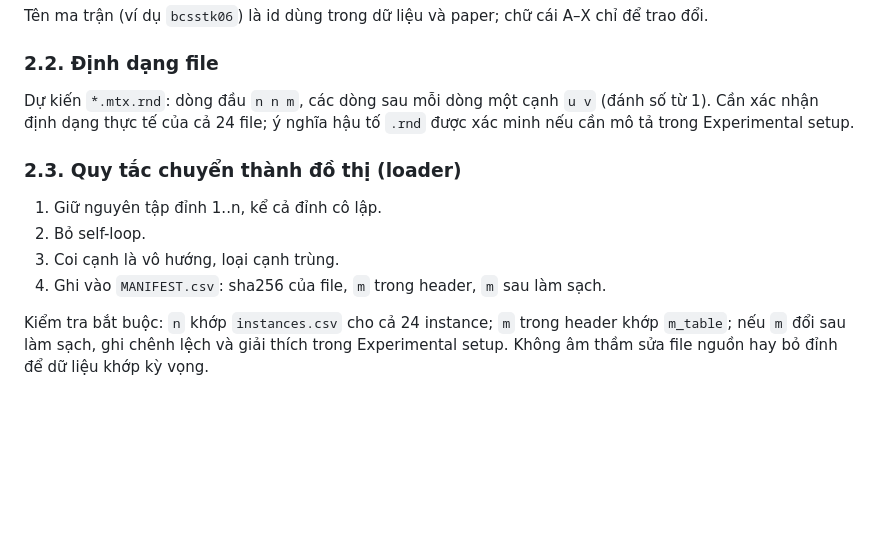
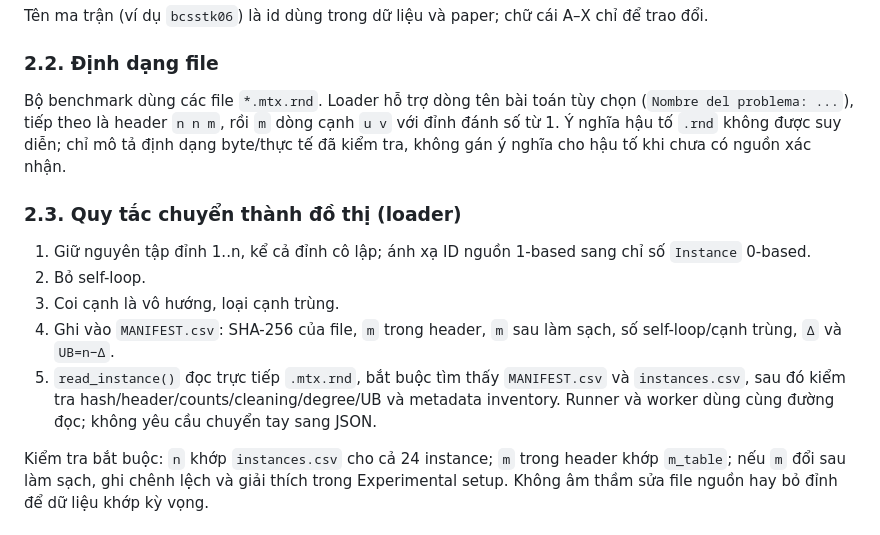
Before and after one commit to bangphan1311/ABP, a Markdown page: docs/experimental_protocol.md, the part around the change. Drawn GitHub-style; blank space fills up the shorter version.

Commit message:
docs(protocol): specify direct HB loader and manifest checks

```diff
--- a/docs/experimental_protocol.md
+++ b/docs/experimental_protocol.md
@@ -41,14 +41,15 @@ Tên ma trận (ví dụ `bcsstk06`) là id dùng trong dữ liệu và paper; c
 
 ### 2.2. Định dạng file
 
-Dự kiến `*.mtx.rnd`: dòng đầu `n n m`, các dòng sau mỗi dòng một cạnh `u v` (đánh số từ 1). Cần xác nhận định dạng thực tế của cả 24 file; ý nghĩa hậu tố `.rnd` được xác minh nếu cần mô tả trong Experimental setup.
+Bộ benchmark dùng các file `*.mtx.rnd`. Loader hỗ trợ dòng tên bài toán tùy chọn (`Nombre del problema: ...`), tiếp theo là header `n n m`, rồi `m` dòng cạnh `u v` với đỉnh đánh số từ 1. Ý nghĩa hậu tố `.rnd` không được suy diễn; chỉ mô tả định dạng byte/thực tế đã kiểm tra, không gán ý nghĩa cho hậu tố khi chưa có nguồn xác nhận.
 
 ### 2.3. Quy tắc chuyển thành đồ thị (loader)
 
-1. Giữ nguyên tập đỉnh 1..n, kể cả đỉnh cô lập.
+1. Giữ nguyên tập đỉnh 1..n, kể cả đỉnh cô lập; ánh xạ ID nguồn 1-based sang chỉ số `Instance` 0-based.
 2. Bỏ self-loop.
 3. Coi cạnh là vô hướng, loại cạnh trùng.
-4. Ghi vào `MANIFEST.csv`: sha256 của file, `m` trong header, `m` sau làm sạch.
+4. Ghi vào `MANIFEST.csv`: SHA-256 của file, `m` trong header, `m` sau làm sạch, số self-loop/cạnh trùng, `Δ` và `UB=n−Δ`.
+5. `read_instance()` đọc trực tiếp `.mtx.rnd`, bắt buộc tìm thấy `MANIFEST.csv` và `instances.csv`, sau đó kiểm tra hash/header/counts/cleaning/degree/UB và metadata inventory. Runner và worker dùng cùng đường đọc; không yêu cầu chuyển tay sang JSON.
 
 Kiểm tra bắt buộc: `n` khớp `instances.csv` cho cả 24 instance; `m` trong header khớp `m_table`; nếu `m` đổi sau làm sạch, ghi chênh lệch và giải thích trong Experimental setup. Không âm thầm sửa file nguồn hay bỏ đỉnh để dữ liệu khớp kỳ vọng.
 
```
